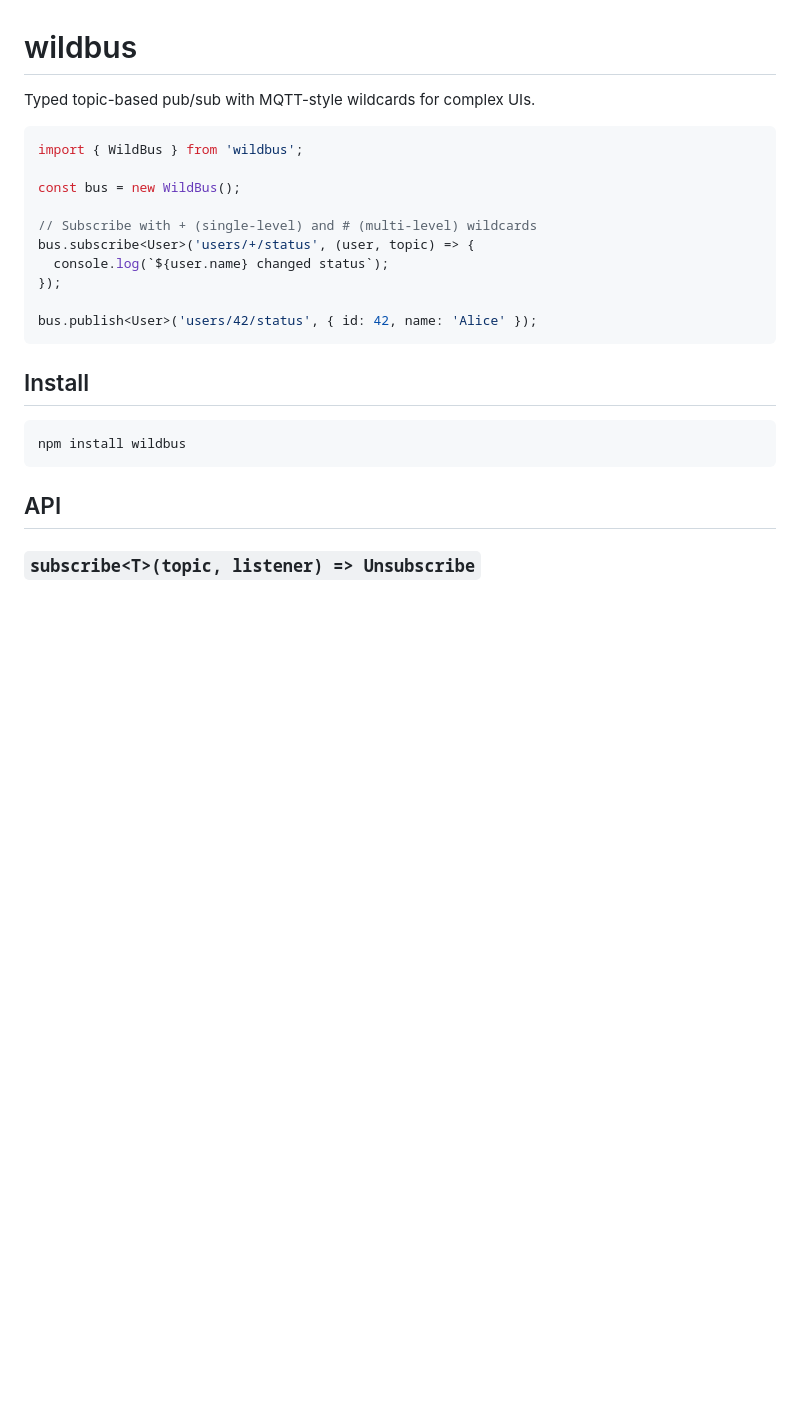
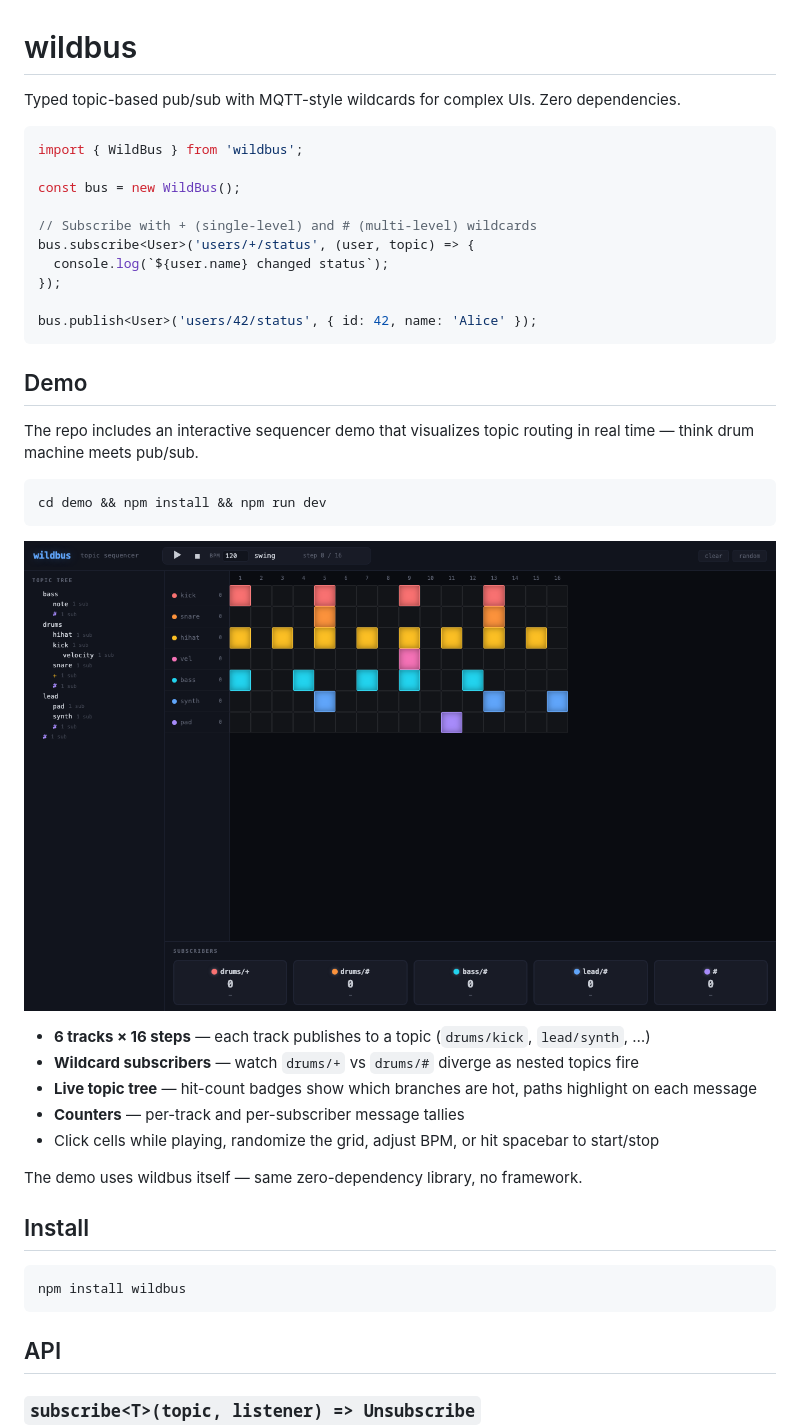
Before and after one commit to Dmytro-Kopylov-personal/wildbus, a Markdown page: README.md, the part around the change. Drawn GitHub-style; pictures changed too: demo/screenshot.png (added); blank space fills up the shorter version.

Commit message:
Add demo screenshot and README section, default groove on load

````diff
--- a/README.md
+++ b/README.md
@@ -1,6 +1,6 @@
 # wildbus
 
-Typed topic-based pub/sub with MQTT-style wildcards for complex UIs.
+Typed topic-based pub/sub with MQTT-style wildcards for complex UIs. Zero dependencies.
 
 ```ts
 import { WildBus } from 'wildbus';
@@ -14,6 +14,24 @@ bus.subscribe<User>('users/+/status', (user, topic) => {
 
 bus.publish<User>('users/42/status', { id: 42, name: 'Alice' });
 ```
+
+## Demo
+
+The repo includes an interactive sequencer demo that visualizes topic routing in real time — think drum machine meets pub/sub.
+
+```
+cd demo && npm install && npm run dev
+```
+
+![sequencer demo screenshot](demo/screenshot.png)
+
+- **6 tracks × 16 steps** — each track publishes to a topic (`drums/kick`, `lead/synth`, …)
+- **Wildcard subscribers** — watch `drums/+` vs `drums/#` diverge as nested topics fire
+- **Live topic tree** — hit-count badges show which branches are hot, paths highlight on each message
+- **Counters** — per-track and per-subscriber message tallies
+- Click cells while playing, randomize the grid, adjust BPM, or hit spacebar to start/stop
+
+The demo uses wildbus itself — same zero-dependency library, no framework.
 
 ## Install
 
````
Also changed, not shown: 1 other file.
